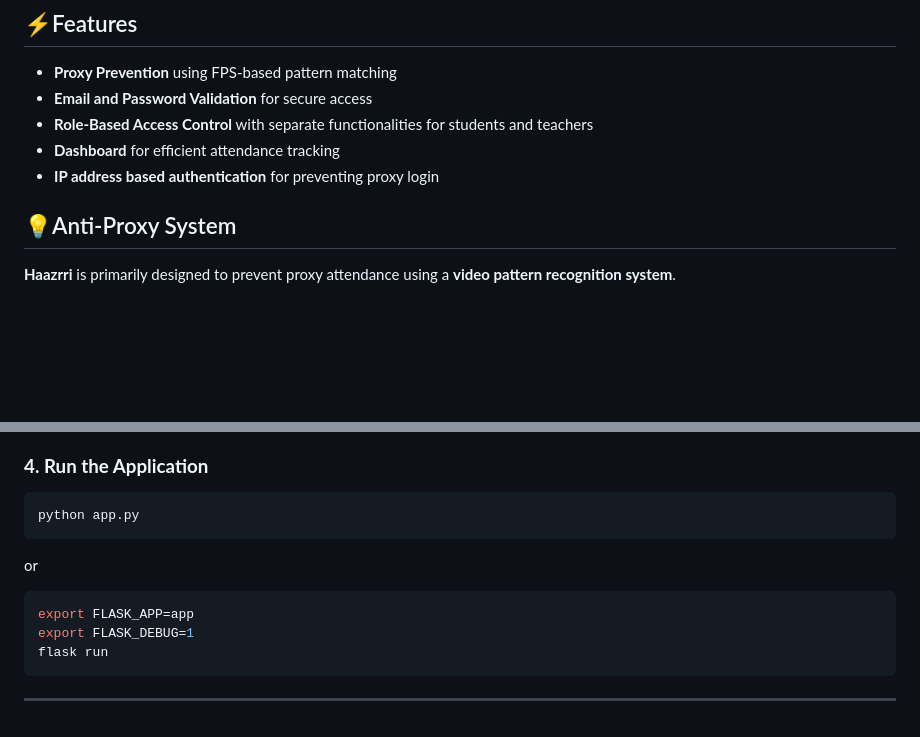
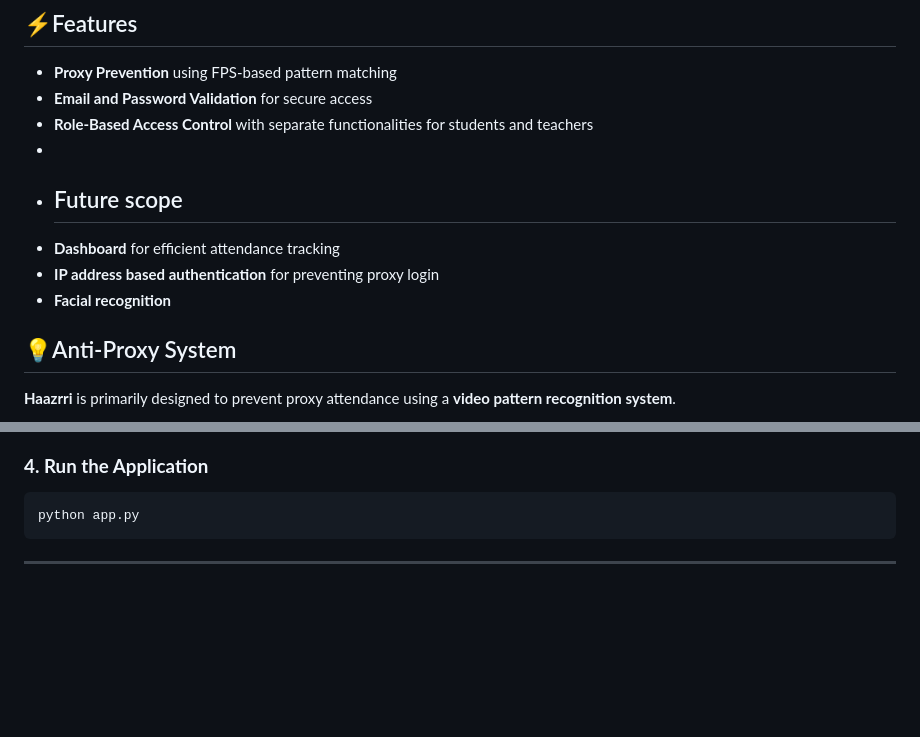
Before and after one commit to hamdan-soleja/haazrri, a Markdown page: README.md, 2 parts joined by grey strips. GitHub-like rendering; blank space fills up the shorter version.

````diff
--- a/README.md
+++ b/README.md
@@ -12,8 +12,11 @@ Keeping track of student attendance while preventing proxies is a labor-intensiv
 - **Proxy Prevention** using FPS-based pattern matching
 - **Email and Password Validation** for secure access
 - **Role-Based Access Control** with separate functionalities for students and teachers
+-
+- ## Future scope
 - **Dashboard** for efficient attendance tracking
 - **IP address based authentication** for preventing proxy login
+- **Facial recognition**
 
 ## 💡Anti-Proxy System
 
@@ -90,12 +93,5 @@ conda env create -f environment.yml
 ```bash
 python app.py
 ```
-or
-
-```bash
-export FLASK_APP=app
-export FLASK_DEBUG=1
-flask run
-```
 
 ---
````
